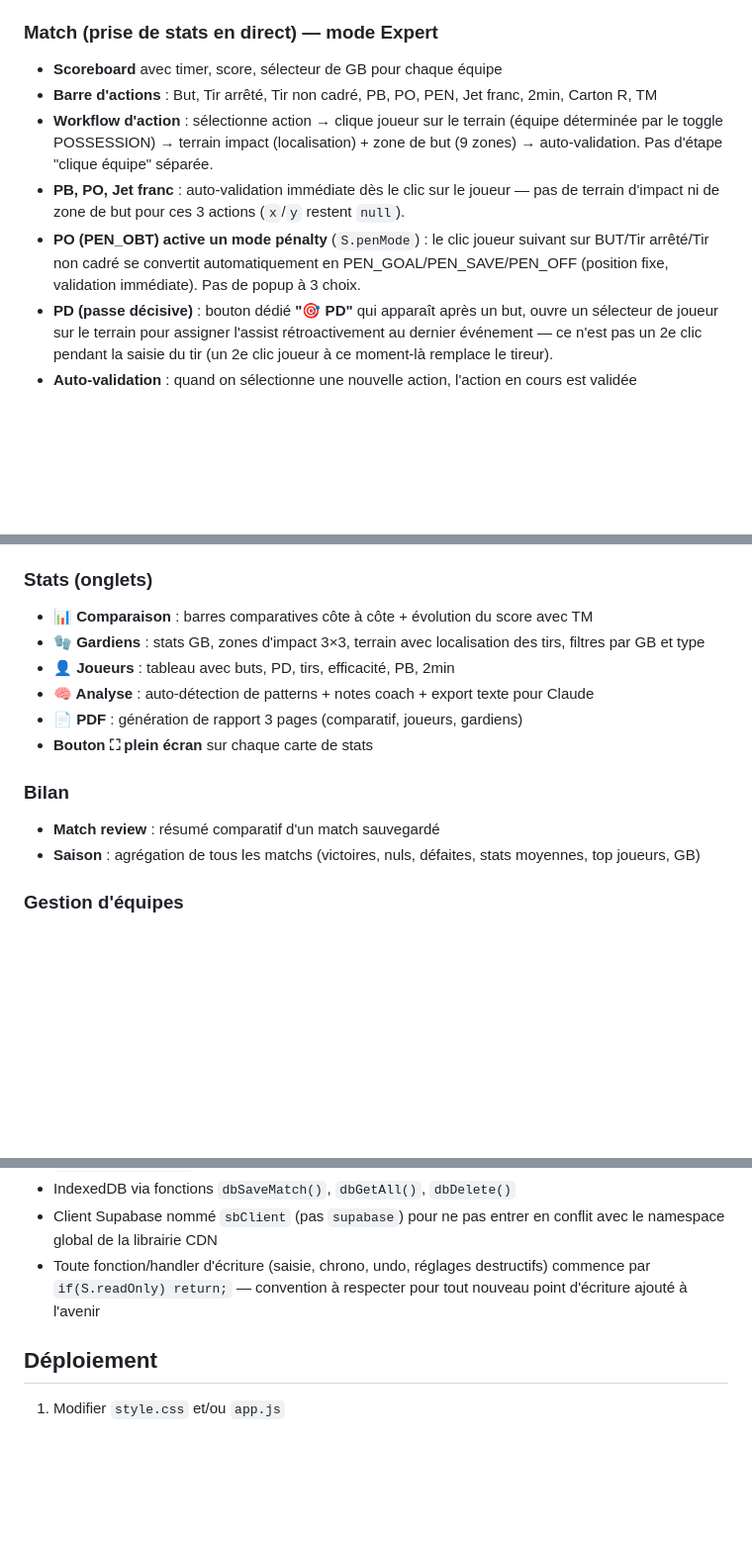
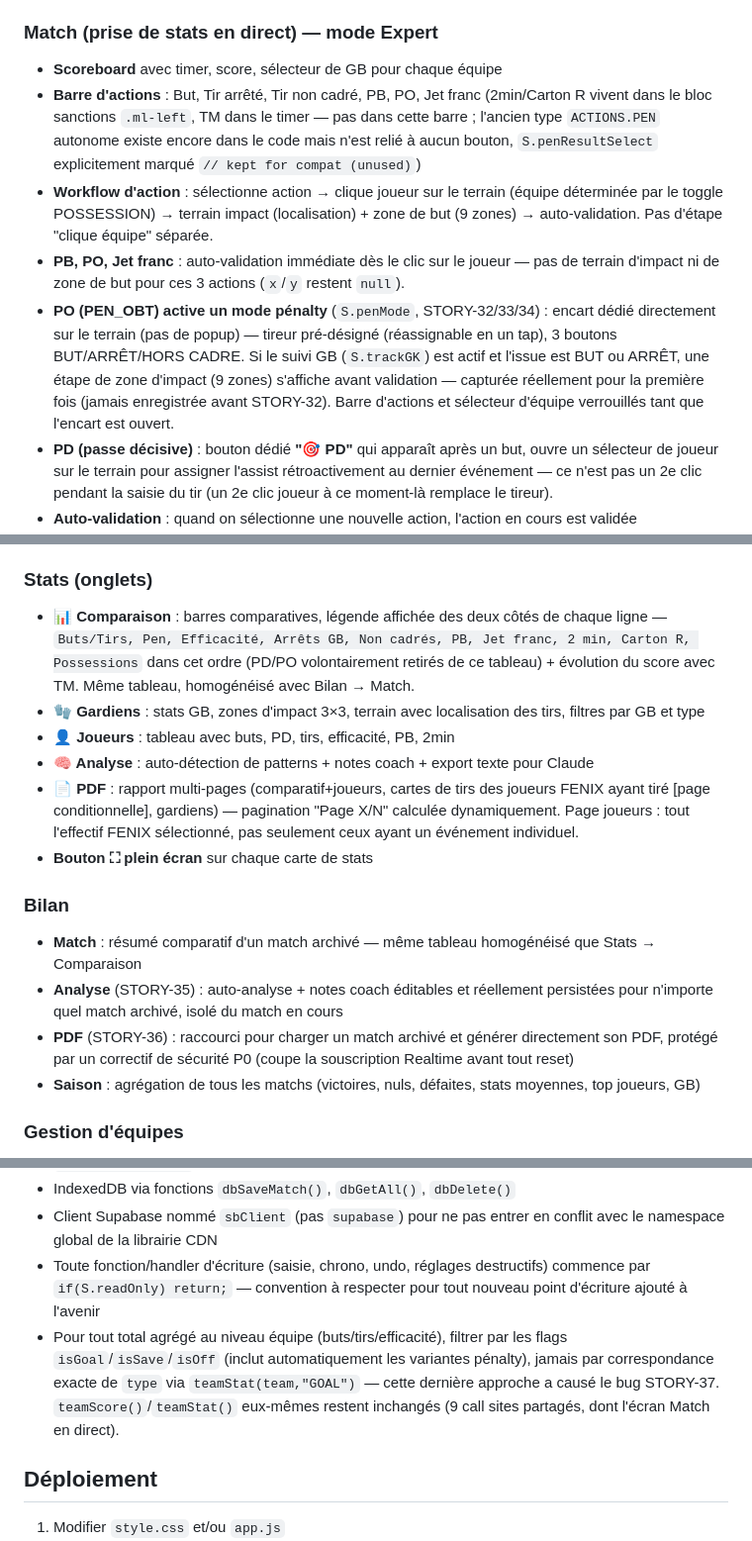
Before and after one commit to romainternel/stat-terrain, a Markdown page: CLAUDE.md, 3 parts joined by grey strips. Shown at 99% size. Drawn GitHub-style; blank space fills up the shorter version.

```diff
--- a/CLAUDE.md
+++ b/CLAUDE.md
@@ -48,10 +48,10 @@ fenix/
 
 ### Match (prise de stats en direct) — mode Expert
 - **Scoreboard** avec timer, score, sélecteur de GB pour chaque équipe
-- **Barre d'actions** : But, Tir arrêté, Tir non cadré, PB, PO, PEN, Jet franc, 2min, Carton R, TM
+- **Barre d'actions** : But, Tir arrêté, Tir non cadré, PB, PO, Jet franc (2min/Carton R vivent dans le bloc sanctions `.ml-left`, TM dans le timer — pas dans cette barre ; l'ancien type `ACTIONS.PEN` autonome existe encore dans le code mais n'est relié à aucun bouton, `S.penResultSelect` explicitement marqué `// kept for compat (unused)`)
 - **Workflow d'action** : sélectionne action → clique joueur sur le terrain (équipe déterminée par le toggle POSSESSION) → terrain impact (localisation) + zone de but (9 zones) → auto-validation. Pas d'étape "clique équipe" séparée.
 - **PB, PO, Jet franc** : auto-validation immédiate dès le clic sur le joueur — pas de terrain d'impact ni de zone de but pour ces 3 actions (`x`/`y` restent `null`).
-- **PO (PEN_OBT) active un mode pénalty** (`S.penMode`) : le clic joueur suivant sur BUT/Tir arrêté/Tir non cadré se convertit automatiquement en PEN_GOAL/PEN_SAVE/PEN_OFF (position fixe, validation immédiate). Pas de popup à 3 choix.
+- **PO (PEN_OBT) active un mode pénalty** (`S.penMode`, STORY-32/33/34) : encart dédié directement sur le terrain (pas de popup) — tireur pré-désigné (réassignable en un tap), 3 boutons BUT/ARRÊT/HORS CADRE. Si le suivi GB (`S.trackGK`) est actif et l'issue est BUT ou ARRÊT, une étape de zone d'impact (9 zones) s'affiche avant validation — capturée réellement pour la première fois (jamais enregistrée avant STORY-32). Barre d'actions et sélecteur d'équipe verrouillés tant que l'encart est ouvert.
 - **PD (passe décisive)** : bouton dédié **"🎯 PD"** qui apparaît après un but, ouvre un sélecteur de joueur sur le terrain pour assigner l'assist rétroactivement au dernier événement — ce n'est pas un 2e clic pendant la saisie du tir (un 2e clic joueur à ce moment-là remplace le tireur).
 - **Auto-validation** : quand on sélectionne une nouvelle action, l'action en cours est validée automatiquement
 - **Bouton ✓ VALIDER** : gros bouton vert à droite du terrain d'impact
@@ -73,15 +73,17 @@ fenix/
 - Filtres MT1/MT2
 
 ### Stats (onglets)
-- **📊 Comparaison** : barres comparatives côte à côte + évolution du score avec TM
+- **📊 Comparaison** : barres comparatives, légende affichée des deux côtés de chaque ligne — `Buts/Tirs, Pen, Efficacité, Arrêts GB, Non cadrés, PB, Jet franc, 2 min, Carton R, Possessions` dans cet ordre (PD/PO volontairement retirés de ce tableau) + évolution du score avec TM. Même tableau, homogénéisé avec Bilan → Match.
 - **🧤 Gardiens** : stats GB, zones d'impact 3×3, terrain avec localisation des tirs, filtres par GB et type
 - **👤 Joueurs** : tableau avec buts, PD, tirs, efficacité, PB, 2min
 - **🧠 Analyse** : auto-détection de patterns + notes coach + export texte pour Claude
-- **📄 PDF** : génération de rapport 3 pages (comparatif, joueurs, gardiens)
+- **📄 PDF** : rapport multi-pages (comparatif+joueurs, cartes de tirs des joueurs FENIX ayant tiré [page conditionnelle], gardiens) — pagination "Page X/N" calculée dynamiquement. Page joueurs : tout l'effectif FENIX sélectionné, pas seulement ceux ayant un événement individuel.
 - **Bouton ⛶ plein écran** sur chaque carte de stats
 
 ### Bilan
-- **Match review** : résumé comparatif d'un match sauvegardé
+- **Match** : résumé comparatif d'un match archivé — même tableau homogénéisé que Stats → Comparaison
+- **Analyse** (STORY-35) : auto-analyse + notes coach éditables et réellement persistées pour n'importe quel match archivé, isolé du match en cours
+- **PDF** (STORY-36) : raccourci pour charger un match archivé et générer directement son PDF, protégé par un correctif de sécurité P0 (coupe la souscription Realtime avant tout reset)
 - **Saison** : agrégation de tous les matchs (victoires, nuls, défaites, stats moyennes, top joueurs, GB)
 
 ### Gestion d'équipes
@@ -163,6 +165,7 @@ TM:       { needsMap:false, isTM:true }
 - IndexedDB via fonctions `dbSaveMatch()`, `dbGetAll()`, `dbDelete()`
 - Client Supabase nommé `sbClient` (pas `supabase`) pour ne pas entrer en conflit avec le namespace global de la librairie CDN
 - Toute fonction/handler d'écriture (saisie, chrono, undo, réglages destructifs) commence par `if(S.readOnly) return;` — convention à respecter pour tout nouveau point d'écriture ajouté à l'avenir
+- Pour tout total agrégé au niveau équipe (buts/tirs/efficacité), filtrer par les flags `isGoal`/`isSave`/`isOff` (inclut automatiquement les variantes pénalty), jamais par correspondance exacte de `type` via `teamStat(team,"GOAL")` — cette dernière approche a causé le bug STORY-37. `teamScore()`/`teamStat()` eux-mêmes restent inchangés (9 call sites partagés, dont l'écran Match en direct).
 
 ## Déploiement
 1. Modifier `style.css` et/ou `app.js`
```
Also changed, not shown: other parts of CLAUDE.md (+14 -4 lines).
